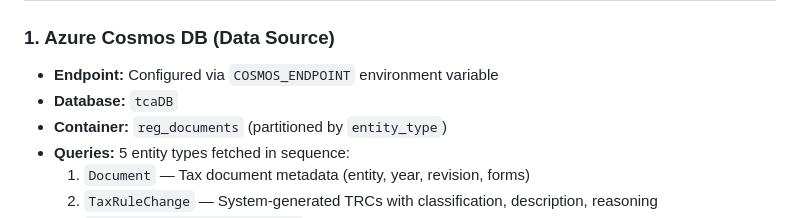
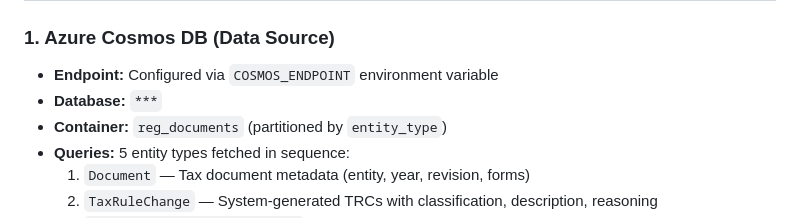
Before and after one commit to SRenjini/Defect-Triaging-Dashboard, a Markdown page: README.md, the part around the change. GitHub-like rendering.

```diff
--- a/README.md
+++ b/README.md
@@ -130,7 +130,7 @@ azure-cosmos>=4.5.0    # Cosmos DB SQL API client
 ### 1. Azure Cosmos DB (Data Source)
 
 - **Endpoint:** Configured via `COSMOS_ENDPOINT` environment variable
-- **Database:** `tcaDB`
+- **Database:** `***`
 - **Container:** `reg_documents` (partitioned by `entity_type`)
 - **Queries:** 5 entity types fetched in sequence:
   1. `Document` — Tax document metadata (entity, year, revision, forms)
```
